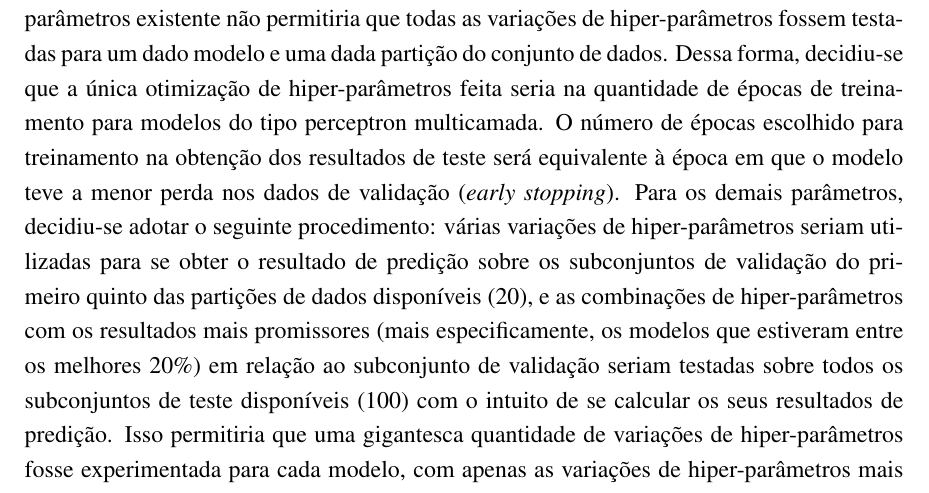
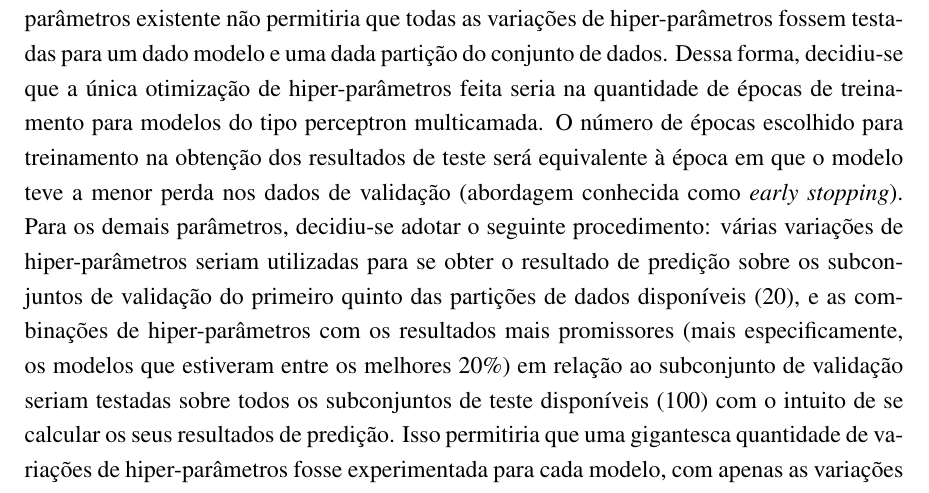
Before and after one commit to AndreLaranjeira/ML-HeartFailureSurvival, a LaTeX book (report/monografia.tex, which reads report/sections/chapters/03_procedimento_adotado.tex): part of page 19 of 39, cut so that both start at the same text. Compiled offline with pdfLaTeX.

Commit message:
Report - Chapter 3 - Minor adjustment to early stopping comment

```diff
--- a/report/sections/chapters/03_procedimento_adotado.tex
+++ b/report/sections/chapters/03_procedimento_adotado.tex
@@ -38,7 +38,7 @@ Neste trabalho, o método utilizado para avaliar quais modelos de treinamento ob
 
 Em primeiro lugar, 100 inteiros de 32 bits sem sinal foram gerados e armazenados em um arquivo para serem utilizados como sementes na aleatoriedade inerente ao particionamento do conjunto de dados\footnote{\cite{larxel_dataset}}, de forma que todos os modelos agora utilizam as mesmas partições do conjunto de dados para realizarem seu treinamento e obterem seus resultados de validação e teste. Essa mudança foi feita com o intuito de permitir a replicação dos resultados obtidos e proporcionar uma forma mais justa de comparação entre diferentes modelos com diferentes hiper-parâmetros. Além disso, como o tempo de treinamento de alguns modelos pode ser consideravelmente longo, essa técnica permite que a obtenção de um resultado de validação ou teste para um mesmo modelo seja dividida em mais de uma execução, dado que um subconjunto de dados de validação e teste é fixo para uma dada semente escolhida.
 
-Em segundo lugar, a otimização de hiper-parâmetros não pôde ser feita da mesma forma que o artigo científico de Chicco e Jurman, pois a quantidade de combinações de hiper-parâmetros existente não permitiria que todas as variações de hiper-parâmetros fossem testadas para um dado modelo e uma dada partição do conjunto de dados. Dessa forma, decidiu-se que a única otimização de hiper-parâmetros feita seria na quantidade de épocas de treinamento para modelos do tipo perceptron multicamada. O número de épocas escolhido para treinamento na obtenção dos resultados de teste será equivalente à época em que o modelo teve a menor perda nos dados de validação (\textit{early stopping}). Para os demais parâmetros, decidiu-se adotar o seguinte procedimento: várias variações de hiper-parâmetros seriam utilizadas para se obter o resultado de predição sobre os subconjuntos de validação do primeiro quinto das partições de dados disponíveis (20), e as combinações de hiper-parâmetros com os resultados mais promissores (mais especificamente, os modelos que estiveram entre os melhores 20\%) em relação ao subconjunto de validação seriam testadas sobre todos os subconjuntos de teste disponíveis (100) com o intuito de se calcular os seus resultados de predição. Isso permitiria que uma gigantesca quantidade de variações de hiper-parâmetros fosse experimentada para cada modelo, com apenas as variações de hiper-parâmetros mais promissoras sendo realmente testadas em todas as 100 possíveis partições do conjunto de dados disponível. Além disso, como o escopo desse trabalho envolve menos a comparação de diferentes modelos e mais a busca por um único conjunto de hiper-parâmetros que forneça bons resultados, podemos concluir que esse formato de análise seria mais adequado que aquele utilizado no artigo científico em que diferentes combinações de hiper-parâmetros poderiam ser utilizadas em diferentes partições de dados no cálculo do resultado de teste de um modelo.
+Em segundo lugar, a otimização de hiper-parâmetros não pôde ser feita da mesma forma que o artigo científico de Chicco e Jurman, pois a quantidade de combinações de hiper-parâmetros existente não permitiria que todas as variações de hiper-parâmetros fossem testadas para um dado modelo e uma dada partição do conjunto de dados. Dessa forma, decidiu-se que a única otimização de hiper-parâmetros feita seria na quantidade de épocas de treinamento para modelos do tipo perceptron multicamada. O número de épocas escolhido para treinamento na obtenção dos resultados de teste será equivalente à época em que o modelo teve a menor perda nos dados de validação (abordagem conhecida como \textit{early stopping}). Para os demais parâmetros, decidiu-se adotar o seguinte procedimento: várias variações de hiper-parâmetros seriam utilizadas para se obter o resultado de predição sobre os subconjuntos de validação do primeiro quinto das partições de dados disponíveis (20), e as combinações de hiper-parâmetros com os resultados mais promissores (mais especificamente, os modelos que estiveram entre os melhores 20\%) em relação ao subconjunto de validação seriam testadas sobre todos os subconjuntos de teste disponíveis (100) com o intuito de se calcular os seus resultados de predição. Isso permitiria que uma gigantesca quantidade de variações de hiper-parâmetros fosse experimentada para cada modelo, com apenas as variações de hiper-parâmetros mais promissoras sendo realmente testadas em todas as 100 possíveis partições do conjunto de dados disponível. Além disso, como o escopo desse trabalho envolve menos a comparação de diferentes modelos e mais a busca por um único conjunto de hiper-parâmetros que forneça bons resultados, podemos concluir que esse formato de análise seria mais adequado que aquele utilizado no artigo científico em que diferentes combinações de hiper-parâmetros poderiam ser utilizadas em diferentes partições de dados no cálculo do resultado de teste de um modelo.
 
 A medida utilizada para medir o desempenho de um modelo (nos resultados de validação e teste) foi a média da acurácia obtida em cada particionamento do conjunto de dados, em oposição ao uso do coeficiente de correlação de Matthews (MCC) utilizado no artigo científico.
 
```
